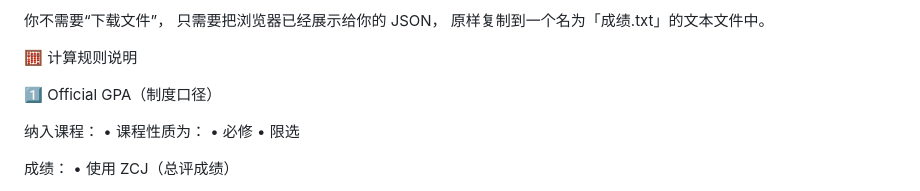
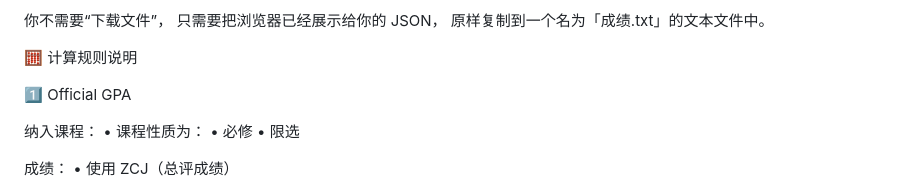
Before and after one commit to EasonWheng/GPA-Calculator-For-SEUer, a Markdown page: README.md, the part around one of its changes. Drawn GitHub-style.

```diff
--- a/README.md
+++ b/README.md
@@ -357,7 +357,7 @@ Q4：为什么一定要叫「成绩.txt」？
 
 🧮 计算规则说明
 
-1️⃣ Official GPA（制度口径）
+1️⃣ Official GPA
 
 纳入课程：
 	•	课程性质为：
```
Also changed, not shown: other parts of README.md (+1 -0 lines).
